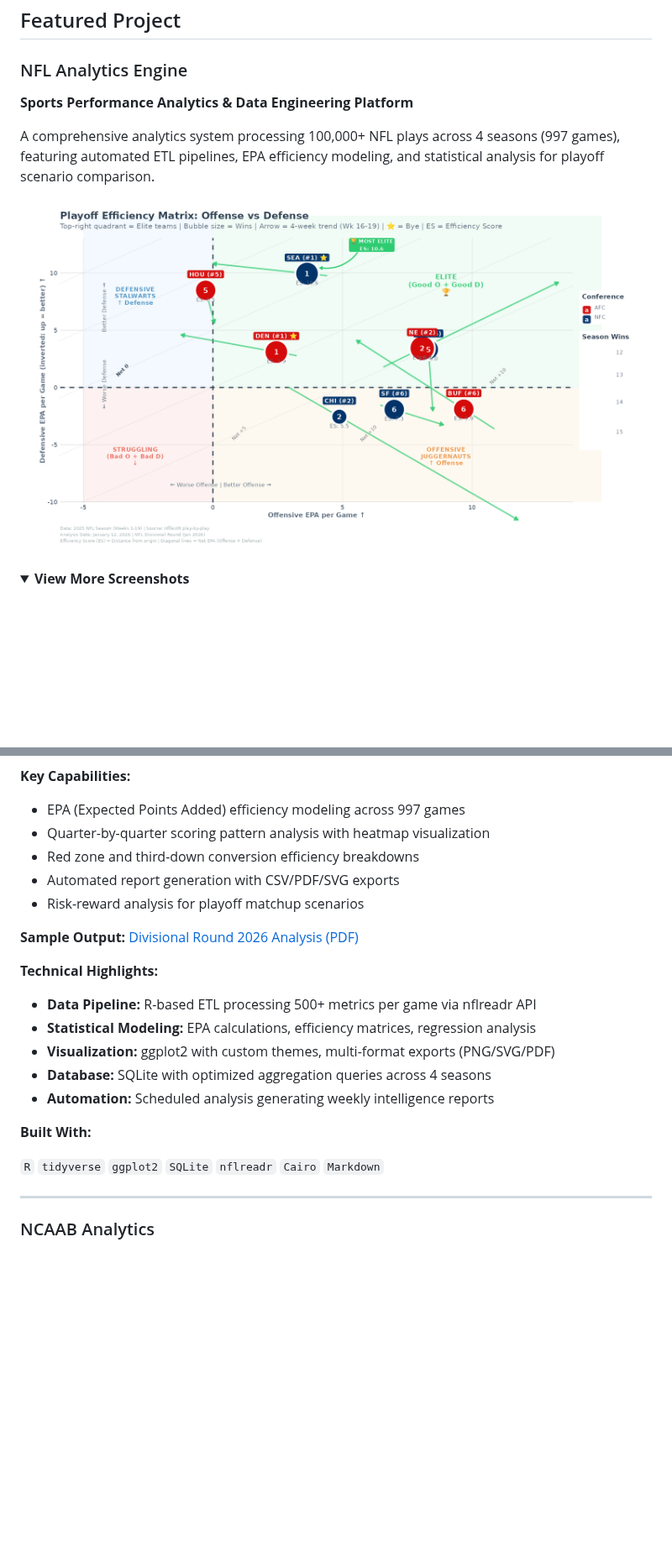
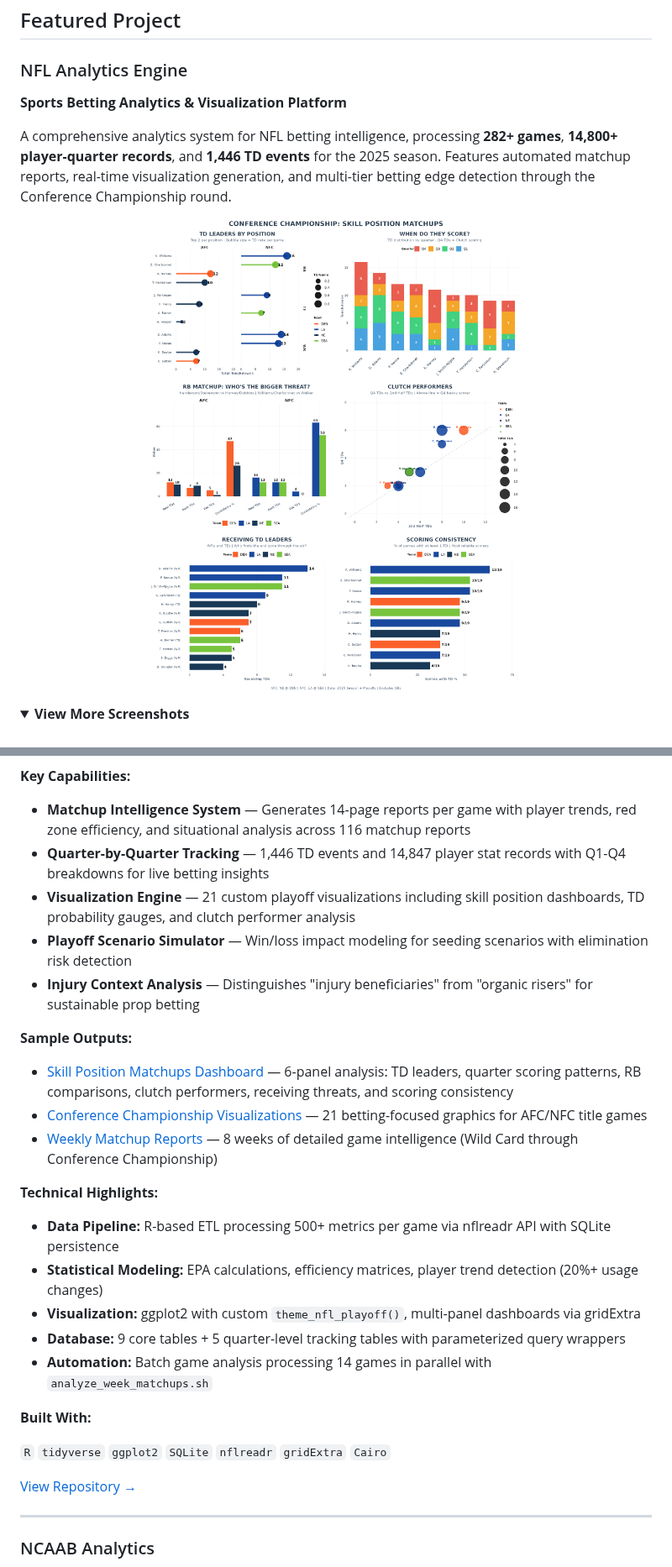
Before and after one commit to ChristianVerdin/ChristianVerdin, a Markdown page: README.md, 2 parts joined by grey strips. Shown at 84% size. Rendered like a GitHub page; pictures changed too: assets/nfl_analytics/20_skill_position_matchups.png (added); folded sections open; blank space fills up the shorter version.

Commit message:
Update NFL Analytics section with new visualization and capabilities
- Add Skill Position Matchups Dashboard as hero image (6-panel analysis)
- Update stats: 282+ games, 14,800+ player-quarter records, 1,446 TD events
- Add 5 key capabilities: Matchup Intelligence, Quarter Tracking, Visualization Engine, Playoff Simulator, Injury Context
- Link to sample outputs: Dashboard, Championship Viz, Matchup Reports
- Enhanced technical highlights: custom themes, parallel processing, parameterized queries

Co-Authored-By: Claude Opus 4.5 <noreply@anthropic.com>

```diff
--- a/README.md
+++ b/README.md
@@ -14,12 +14,12 @@ I build production-grade applications that integrate LLMs, real-time data pipeli
 ## Featured Project
 
 ### NFL Analytics Engine
-**Sports Performance Analytics & Data Engineering Platform**
+**Sports Betting Analytics & Visualization Platform**
 
-A comprehensive analytics system processing 100,000+ NFL plays across 4 seasons (997 games), featuring automated ETL pipelines, EPA efficiency modeling, and statistical analysis for playoff scenario comparison.
+A comprehensive analytics system for NFL betting intelligence, processing **282+ games**, **14,800+ player-quarter records**, and **1,446 TD events** for the 2025 season. Features automated matchup reports, real-time visualization generation, and multi-tier betting edge detection through the Conference Championship round.
 
 <p align="center">
-  <img src="./assets/nfl_analytics/2_efficiency_matrix.png" width="800" alt="NFL Analytics - Team Efficiency Matrix">
+  <img src="./assets/nfl_analytics/20_skill_position_matchups.png" width="800" alt="NFL Analytics - Skill Position Matchups Dashboard">
 </p>
 
 <details>
@@ -37,24 +40,29 @@ A comprehensive analytics system processing 100,000+ NFL plays across 4 seasons
 </details>
 
 **Key Capabilities:**
-- EPA (Expected Points Added) efficiency modeling across 997 games
-- Quarter-by-quarter scoring pattern analysis with heatmap visualization
-- Red zone and third-down conversion efficiency breakdowns
-- Automated report generation with CSV/PDF/SVG exports
-- Risk-reward analysis for playoff matchup scenarios
+- **Matchup Intelligence System** — Generates 14-page reports per game with player trends, red zone efficiency, and situational analysis across 116 matchup reports
+- **Quarter-by-Quarter Tracking** — 1,446 TD events and 14,847 player stat records with Q1-Q4 breakdowns for live betting insights
+- **Visualization Engine** — 21 custom playoff visualizations including skill position dashboards, TD probability gauges, and clutch performer analysis
+- **Playoff Scenario Simulator** — Win/loss impact modeling for seeding scenarios with elimination risk detection
+- **Injury Context Analysis** — Distinguishes "injury beneficiaries" from "organic risers" for sustainable prop betting
 
-**Sample Output:** [Divisional Round 2026 Analysis (PDF)](./assets/nfl_analytics/outputs/2026_nfl_divisional_round_analysis/nfl_divisional_round_complete_analysis.pdf)
+**Sample Outputs:**
+- [Skill Position Matchups Dashboard](./assets/nfl_analytics/20_skill_position_matchups.png) — 6-panel analysis: TD leaders, quarter scoring patterns, RB comparisons, clutch performers, receiving threats, and scoring consistency
+- [Conference Championship Visualizations](https://github.com/ChristianVerdin/nfl_analytics/tree/main/outputs/reports/conference_championship_2025) — 21 betting-focused graphics for AFC/NFC title games
+- [Weekly Matchup Reports](https://github.com/ChristianVerdin/nfl_analytics/tree/main/outputs/reports/matchups) — 8 weeks of detailed game intelligence (Wild Card through Conference Championship)
 
 **Technical Highlights:**
-- **Data Pipeline:** R-based ETL processing 500+ metrics per game via nflreadr API
-- **Statistical Modeling:** EPA calculations, efficiency matrices, regression analysis
-- **Visualization:** ggplot2 with custom themes, multi-format exports (PNG/SVG/PDF)
-- **Database:** SQLite with optimized aggregation queries across 4 seasons
-- **Automation:** Scheduled analysis generating weekly intelligence reports
+- **Data Pipeline:** R-based ETL processing 500+ metrics per game via nflreadr API with SQLite persistence
+- **Statistical Modeling:** EPA calculations, efficiency matrices, player trend detection (20%+ usage changes)
+- **Visualization:** ggplot2 with custom `theme_nfl_playoff()`, multi-panel dashboards via gridExtra
+- **Database:** 9 core tables + 5 quarter-level tracking tables with parameterized query wrappers
+- **Automation:** Batch game analysis processing 14 games in parallel with `analyze_week_matchups.sh`
 
 **Built With:**
 
-`R` `tidyverse` `ggplot2` `SQLite` `nflreadr` `Cairo` `Markdown`
+`R` `tidyverse` `ggplot2` `SQLite` `nflreadr` `gridExtra` `Cairo`
+
+[View Repository →](https://github.com/ChristianVerdin/nfl_analytics)
 
 ---
 
```
Also changed, not shown: other parts of README.md (+5 -0 lines).
